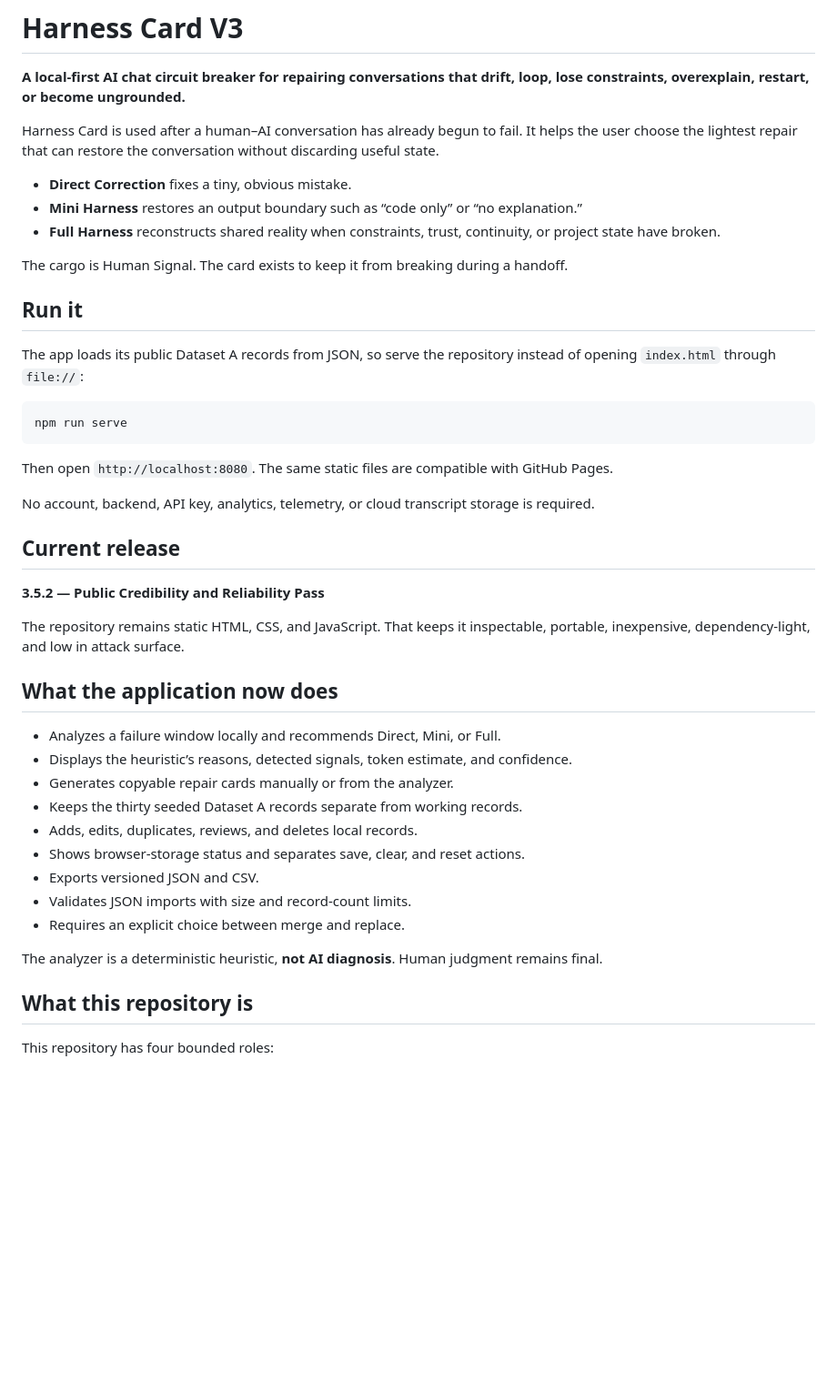
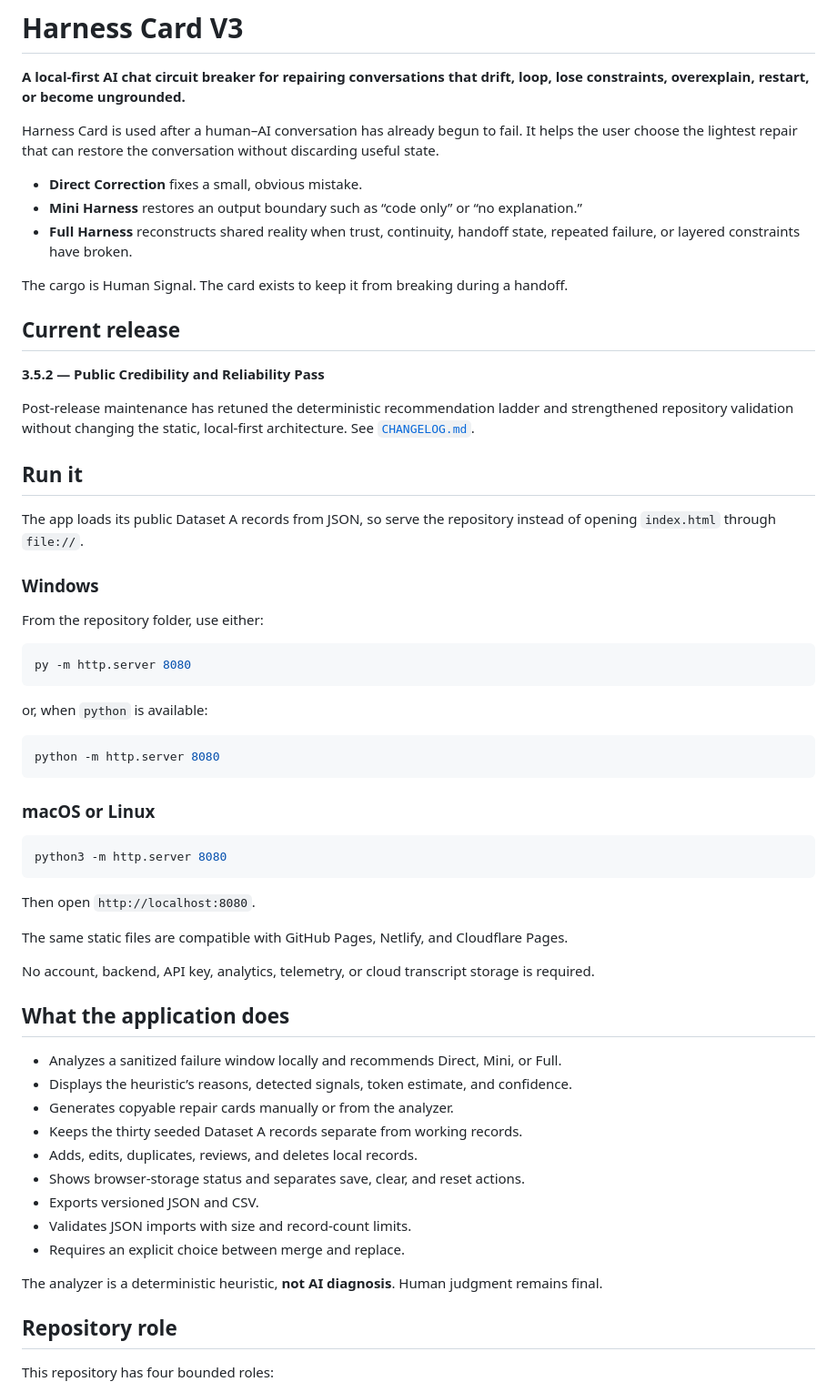
Before and after one commit to MembaBarry/harness-card-v35, a Markdown page: README.md, the part around one of its changes. Shown at 91% size. GitHub-like rendering; blank space fills up the shorter version.

Commit message:
Clarify release and local startup instructions

````diff
--- a/README.md
+++ b/README.md
@@ -4,33 +4,51 @@
 
 Harness Card is used after a human–AI conversation has already begun to fail. It helps the user choose the lightest repair that can restore the conversation without discarding useful state.
 
-- **Direct Correction** fixes a tiny, obvious mistake.
+- **Direct Correction** fixes a small, obvious mistake.
 - **Mini Harness** restores an output boundary such as “code only” or “no explanation.”
-- **Full Harness** reconstructs shared reality when constraints, trust, continuity, or project state have broken.
+- **Full Harness** reconstructs shared reality when trust, continuity, handoff state, repeated failure, or layered constraints have broken.
 
 The cargo is Human Signal. The card exists to keep it from breaking during a handoff.
-
-## Run it
-
-The app loads its public Dataset A records from JSON, so serve the repository instead of opening `index.html` through `file://`:
-
-```bash
-npm run serve
-```
-
-Then open `http://localhost:8080`. The same static files are compatible with GitHub Pages.
-
-No account, backend, API key, analytics, telemetry, or cloud transcript storage is required.
 
 ## Current release
 
 **3.5.2 — Public Credibility and Reliability Pass**
 
-The repository remains static HTML, CSS, and JavaScript. That keeps it inspectable, portable, inexpensive, dependency-light, and low in attack surface.
+Post-release maintenance has retuned the deterministic recommendation ladder and strengthened repository validation without changing the static, local-first architecture. See [`CHANGELOG.md`](CHANGELOG.md).
 
-## What the application now does
+## Run it
 
-- Analyzes a failure window locally and recommends Direct, Mini, or Full.
+The app loads its public Dataset A records from JSON, so serve the repository instead of opening `index.html` through `file://`.
+
+### Windows
+
+From the repository folder, use either:
+
+```powershell
+py -m http.server 8080
+```
+
+or, when `python` is available:
+
+```powershell
+python -m http.server 8080
+```
+
+### macOS or Linux
+
+```bash
+python3 -m http.server 8080
+```
+
+Then open `http://localhost:8080`.
+
+The same static files are compatible with GitHub Pages, Netlify, and Cloudflare Pages.
+
+No account, backend, API key, analytics, telemetry, or cloud transcript storage is required.
+
+## What the application does
+
+- Analyzes a sanitized failure window locally and recommends Direct, Mini, or Full.
 - Displays the heuristic’s reasons, detected signals, token estimate, and confidence.
 - Generates copyable repair cards manually or from the analyzer.
 - Keeps the thirty seeded Dataset A records separate from working records.
@@ -42,7 +60,7 @@ The repository remains static HTML, CSS, and JavaScript. That keeps it inspectab
 
 The analyzer is a deterministic heuristic, **not AI diagnosis**. Human judgment remains final.
 
-## What this repository is
+## Repository role
 
 This repository has four bounded roles:
 
````
Also changed, not shown: other parts of README.md (+8 -7 lines).
